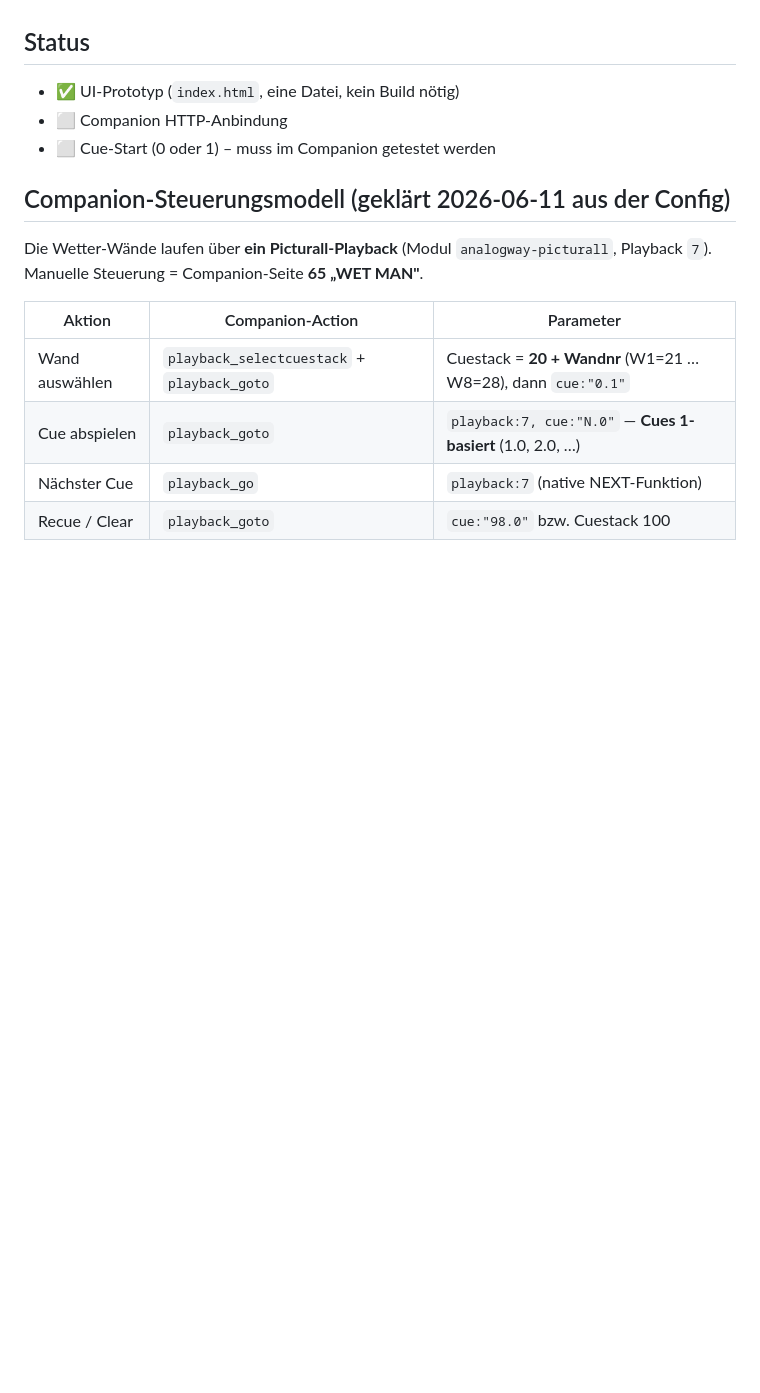
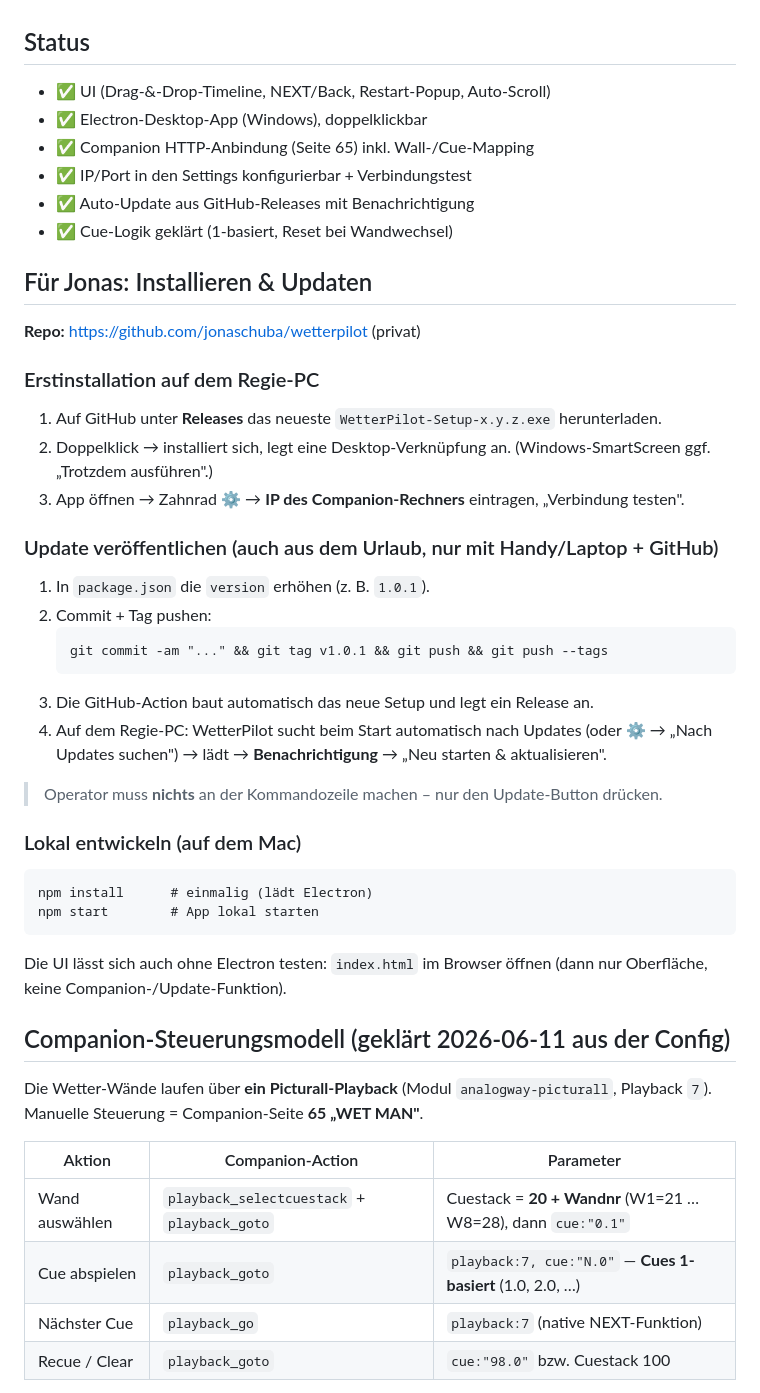
Before and after one commit to jonaschuba/wetterpilot, a Markdown page: README.md, the part around the change. Drawn GitHub-style; blank space fills up the shorter version.

Commit message:
docs: Installations- und Update-Anleitung in README
Co-Authored-By: Claude Opus 4.8 <noreply@anthropic.com>

````diff
--- a/README.md
+++ b/README.md
@@ -28,9 +28,39 @@ Keine Presets – die konkreten Karten unterscheiden sich jede Sendung und macht
 
 ## Status
 
-- ✅ UI-Prototyp (`index.html`, eine Datei, kein Build nötig)
-- ⬜ Companion HTTP-Anbindung
-- ⬜ Cue-Start (0 oder 1) – muss im Companion getestet werden
+- ✅ UI (Drag-&-Drop-Timeline, NEXT/Back, Restart-Popup, Auto-Scroll)
+- ✅ Electron-Desktop-App (Windows), doppelklickbar
+- ✅ Companion HTTP-Anbindung (Seite 65) inkl. Wall-/Cue-Mapping
+- ✅ IP/Port in den Settings konfigurierbar + Verbindungstest
+- ✅ Auto-Update aus GitHub-Releases mit Benachrichtigung
+- ✅ Cue-Logik geklärt (1-basiert, Reset bei Wandwechsel)
+
+## Für Jonas: Installieren & Updaten
+
+**Repo:** https://github.com/jonaschuba/wetterpilot (privat)
+
+### Erstinstallation auf dem Regie-PC
+1. Auf GitHub unter **Releases** das neueste `WetterPilot-Setup-x.y.z.exe` herunterladen.
+2. Doppelklick → installiert sich, legt eine Desktop-Verknüpfung an. (Windows-SmartScreen ggf. „Trotzdem ausführen".)
+3. App öffnen → Zahnrad ⚙ → **IP des Companion-Rechners** eintragen, „Verbindung testen".
+
+### Update veröffentlichen (auch aus dem Urlaub, nur mit Handy/Laptop + GitHub)
+1. In `package.json` die `version` erhöhen (z. B. `1.0.1`).
+2. Commit + Tag pushen:
+   ```
+   git commit -am "..." && git tag v1.0.1 && git push && git push --tags
+   ```
+3. Die GitHub-Action baut automatisch das neue Setup und legt ein Release an.
+4. Auf dem Regie-PC: WetterPilot sucht beim Start automatisch nach Updates (oder ⚙ → „Nach Updates suchen") → lädt → **Benachrichtigung** → „Neu starten & aktualisieren".
+
+> Operator muss **nichts** an der Kommandozeile machen – nur den Update-Button drücken.
+
+### Lokal entwickeln (auf dem Mac)
+```
+npm install      # einmalig (lädt Electron)
+npm start        # App lokal starten
+```
+Die UI lässt sich auch ohne Electron testen: `index.html` im Browser öffnen (dann nur Oberfläche, keine Companion-/Update-Funktion).
 
 ## Companion-Steuerungsmodell (geklärt 2026-06-11 aus der Config)
 
````
